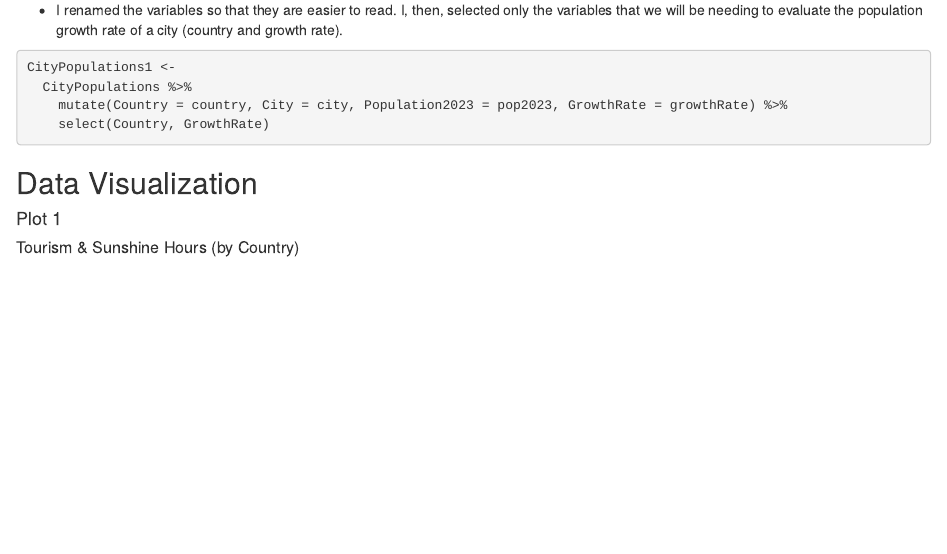
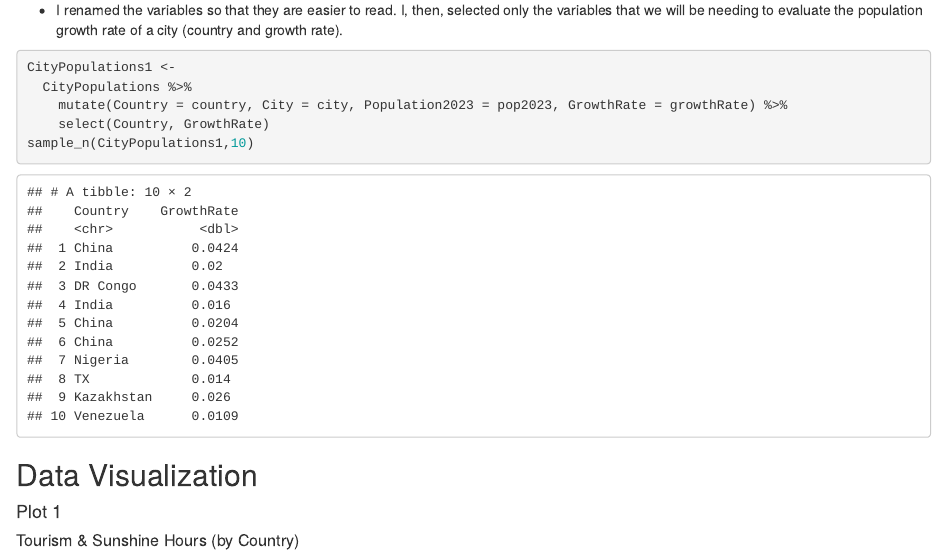
Before and after one commit to stat184-summer2023/final-project-mia-and-madeline, an R Markdown document (initial-eda-outline.Rmd): the page in a window 1100 px wide, from 3920 px down. Rendered offline with R 4.5, knitr and Pandoc, with nearby package versions; code that draws random numbers runs with fixed seeds of ours; some code elsewhere in the file could not run offline.

Commit message:
finAL EDITS

````diff
--- a/initial-eda-outline.Rmd
+++ b/initial-eda-outline.Rmd
@@ -176,6 +176,7 @@ CityPopulations1 <-
   CityPopulations %>%
     mutate(Country = country, City = city, Population2023 = pop2023, GrowthRate = growthRate) %>%
     select(Country, GrowthRate)
+sample_n(CityPopulations1,10)
 ```
 
 
````
Also changed, not shown: initial-eda-outline.nb.html.
